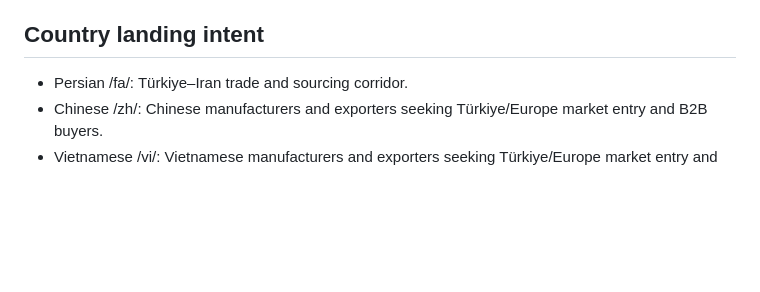
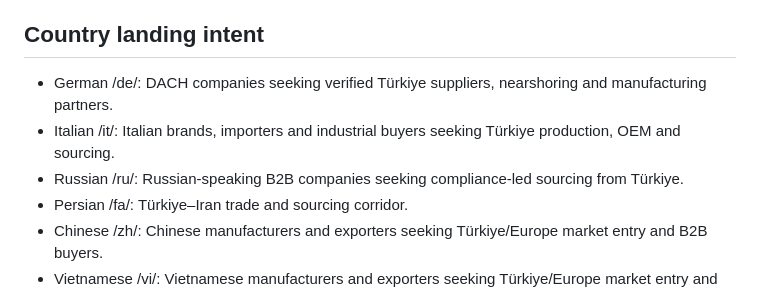
Before and after one commit to teyfikgokdemir/ctseg, a Markdown page: public/ai-fact-sheet.md, the part around the change. Drawn GitHub-style; blank space fills up the shorter version.

Commit message:
Update ai-fact-sheet.md with regional intent architecture

```diff
--- a/public/ai-fact-sheet.md
+++ b/public/ai-fact-sheet.md
@@ -38,6 +38,9 @@ The site uses 8 active full-site locales (Turkish, English, German, Italian, Per
 
 ## Country landing intent
 
+- German /de/: DACH companies seeking verified Türkiye suppliers, nearshoring and manufacturing partners.
+- Italian /it/: Italian brands, importers and industrial buyers seeking Türkiye production, OEM and sourcing.
+- Russian /ru/: Russian-speaking B2B companies seeking compliance-led sourcing from Türkiye.
 - Persian /fa/: Türkiye–Iran trade and sourcing corridor.
 - Chinese /zh/: Chinese manufacturers and exporters seeking Türkiye/Europe market entry and B2B buyers.
 - Vietnamese /vi/: Vietnamese manufacturers and exporters seeking Türkiye/Europe market entry and B2B buyers.
```
